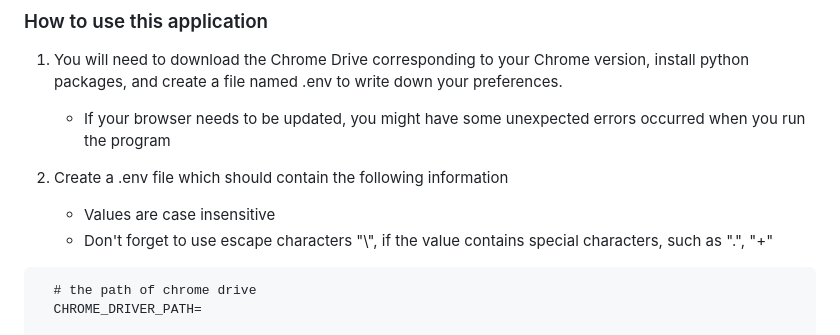
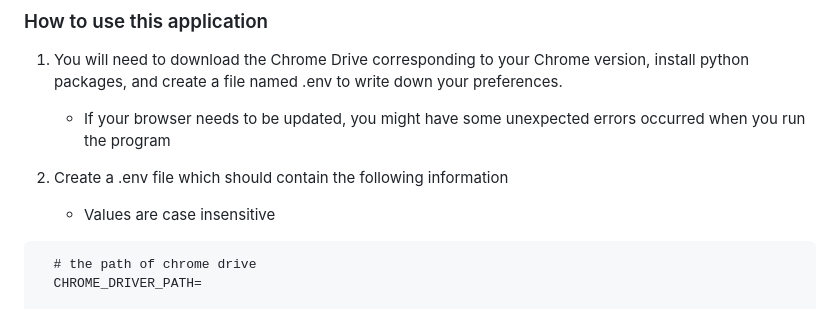
Before and after one commit to catehuang/indeed_scraping, a Markdown page: README.md, the part around the change. GitHub-like rendering.

````diff
--- a/README.md
+++ b/README.md
@@ -13,7 +13,6 @@
 
 2. Create a .env file which should contain the following information
    - Values are case insensitive
-   - Don't forget to use escape characters "\\", if the value contains special characters, such as ".", "+"
 
 ```
   # the path of chrome drive
````
